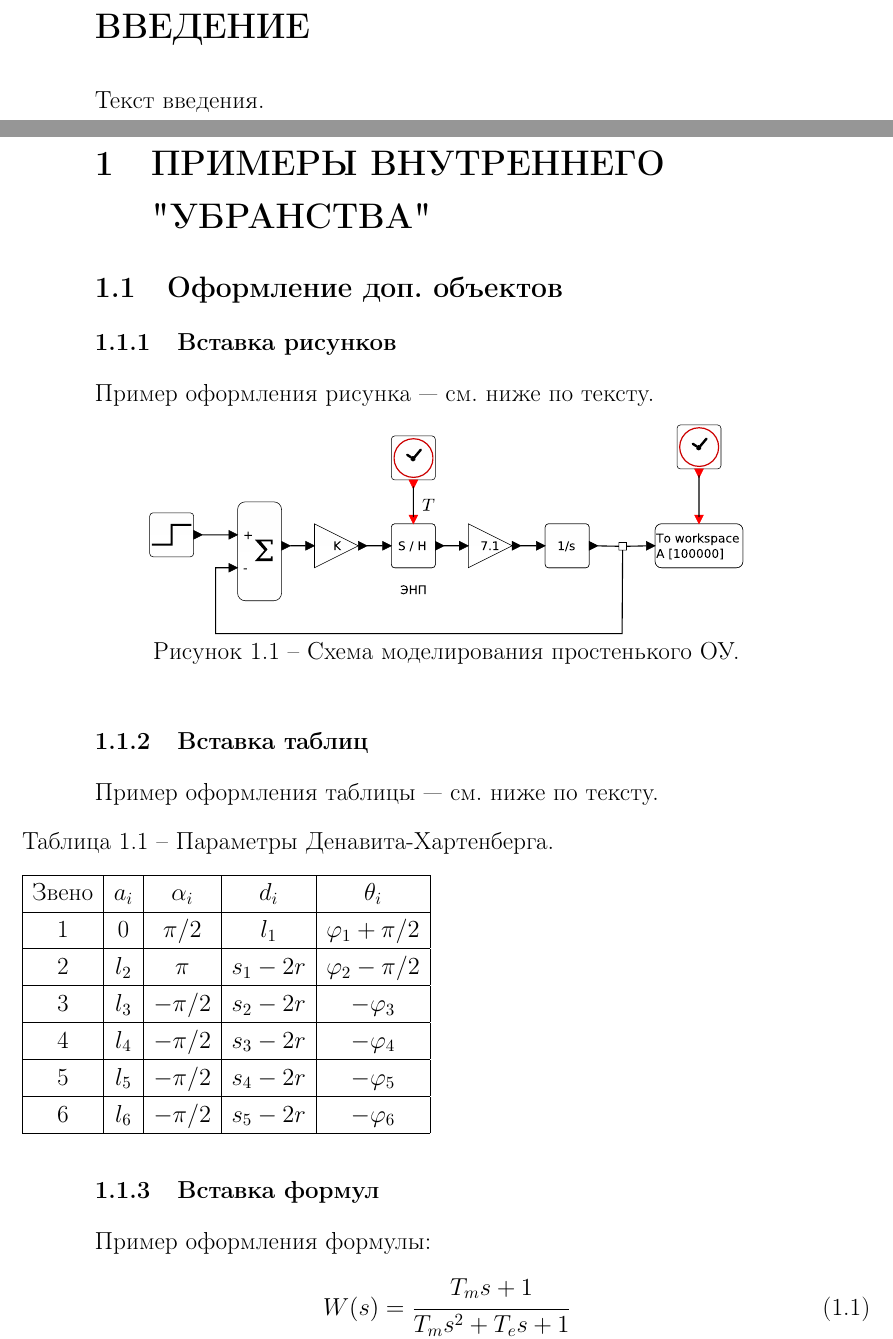
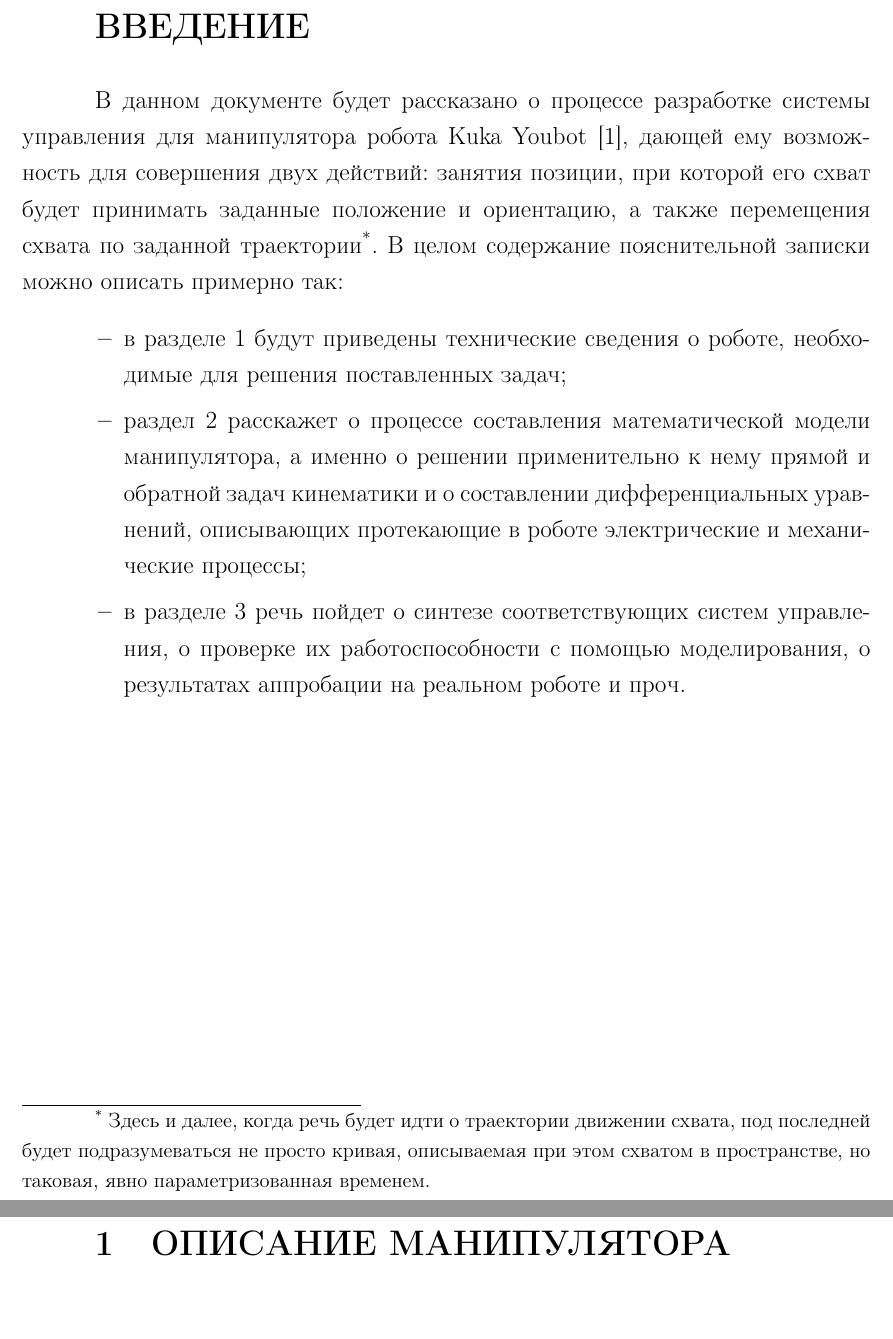
Before and after one commit to red-itmo/controlling_youbot_arm, a LaTeX document (report/main.tex, which reads report/description_of_robot.tex, report/introduction.tex, report/section_1.tex): two parts of pages 3 and 4 of 8 before the commit and two parts of pages 3 and 4 of 9 after it, joined at a grey line, cut so that both start at the same text, the shorter picture padded with empty space. Compiled offline with pdfLaTeX.

Commit message:
Write introduction and make first text changes
All changes:

- write introduction;

- add correct information for stamp's fields;

- delete section_1.tex;

- add files for main parts' sources.

```diff
--- /dev/null
+++ b/report/description_of_robot.tex
@@ -0,0 +1,2 @@
+\section{Описание манипулятора}\label{part_description_of_robot}
+\newpage
--- a/report/introduction.tex
+++ b/report/introduction.tex
@@ -1,4 +1,10 @@
 \section*{Введение}
 \addcontentsline{toc}{section}{Введение}
-Текст введения.
+В~данном документе будет рассказано о процессе разработке системы управления для манипулятора робота Kuka Youbot~\cite{technomatix_kuka_youbot}, дающей ему возможность для совершения двух действий: занятия позиции, при которой его схват будет принимать заданные положение и ориентацию, а также перемещения схвата по заданной траектории\footnote{Здесь и далее, когда речь будет идти о траектории движении схвата, под последней будет подразумеваться не просто кривая, описываемая при этом схватом в пространстве, но таковая, явно параметризованная временем.}.
+В~целом содержание пояснительной записки можно описать примерно так:
+\begin{itemize}
+\item в~разделе~\ref{part_description_of_robot} будут приведены технические сведения о роботе, необходимые для решения поставленных задач;
+\item раздел~\ref{part_math_model_of_robot} расскажет о процессе составления математической модели манипулятора, а именно о решении применительно к нему прямой и обратной задач кинематики и о составлении дифференциальных уравнений, описывающих протекающие в роботе электрические и механические процессы;
+\item в~разделе~\ref{part_control_systems} речь пойдет о синтезе соответствующих систем управления, о проверке их работоспособности с помощью моделирования, о результатах аппробации на реальном роботе и проч.
+\end{itemize}
 \newpage
--- a/report/section_1.tex
+++ /dev/null
@@ -1,47 +0,0 @@
-\section{Примеры внутреннего "убранства"}\label{part_example_of_doc_inside}
-\subsection{Оформление доп. объектов}\label{part_pasting_of_extra_objects}
-\subsubsection{Вставка рисунков}\label{part_pasting_of_figures}
-Пример оформления рисунка~--- см.~ниже по тексту.
-
-\begin{figure}[h]
-	\centering
-	\includegraphics[width=0.7\textwidth]{scheme.pdf}
-	\caption{Схема моделирования простенького ОУ.}
-	\label{figure_just_example}
-\end{figure}
-
-
-\subsubsection{Вставка таблиц}\label{part_pasting_of_tables}
-Пример оформления таблицы~--- см.~ниже по тексту.
-
-\begin{table}[h]
-	\caption{Параметры Денавита-Хартенберга.}
-	\begin{tabular}{|c|c|c|c|c|}
-		\hline
-		Звено & $a_i$ & $\alpha_i$ & $d_i$ & $\theta_i$\\
-		\hline
-		1 & 0 & $\pi/2$ & $l_1$ & $\varphi_1+\pi/2$\\
-		\hline
-		2  & $l_2$ & $\pi$ & $s_1-2r$ & $\varphi_2-\pi/2$\\
-		\hline
-		3 & $l_3$ & $-\pi/2$ & $s_2-2r$ & $-\varphi_3$\\
-		\hline
-		4 & $l_4$ & $-\pi/2$ & $s_3-2r$ & $-\varphi_4$\\
-		\hline
-		5 & $l_5$ & $-\pi/2$ & $s_4-2r$ & $-\varphi_5$\\
-		\hline
-		6 & $l_6$ & $-\pi/2$ & $s_5-2r$ & $-\varphi_6$\\
-		\hline
-	\end{tabular}
-	\label{table_DH_params}
-\end{table}
-
-
-\subsubsection{Вставка формул}\label{part_pasting_of_formulas}
-Пример оформления формулы:
-\begin{equation}\label{eq_example_of_formula}
-	W(s) = \cfrac{T_ms+1}{T_ms^2+T_es+1}
-\end{equation}
-где $T_m$~--- первая постоянная, а $T_e$~--- вторая.
-
-\subsection{Оформление cсылок}\label{part_editing_of_refs}
```
Also changed, not shown: report/control_systems.tex (added, +2 -0 lines), report/main.tex (+9 -7 lines), report/math_model_of_robot.tex (added, +2 -0 lines), report/used_books.bib (+7 -0 lines), report/section_1.tex (8 more changed lines), 1 other file.
